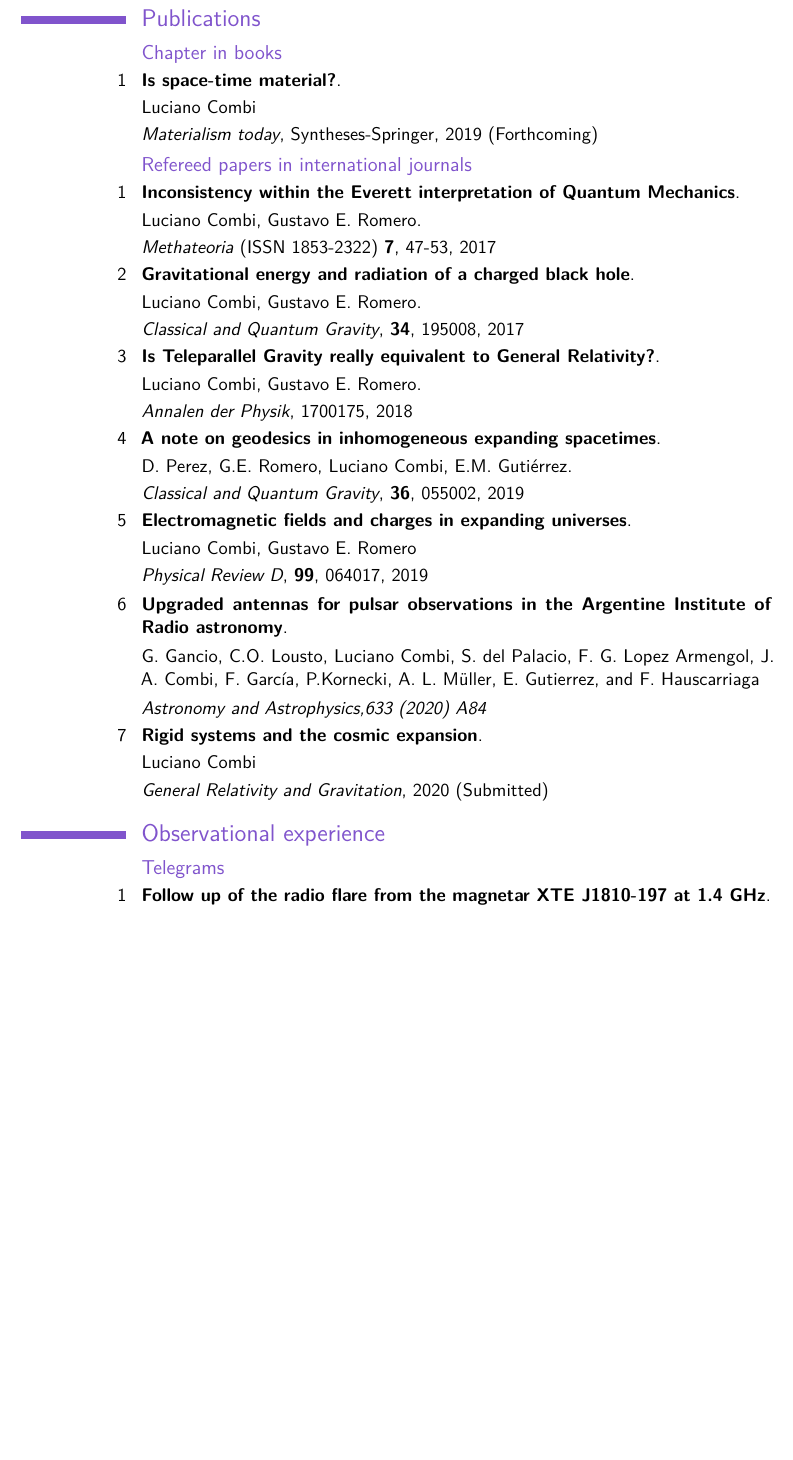
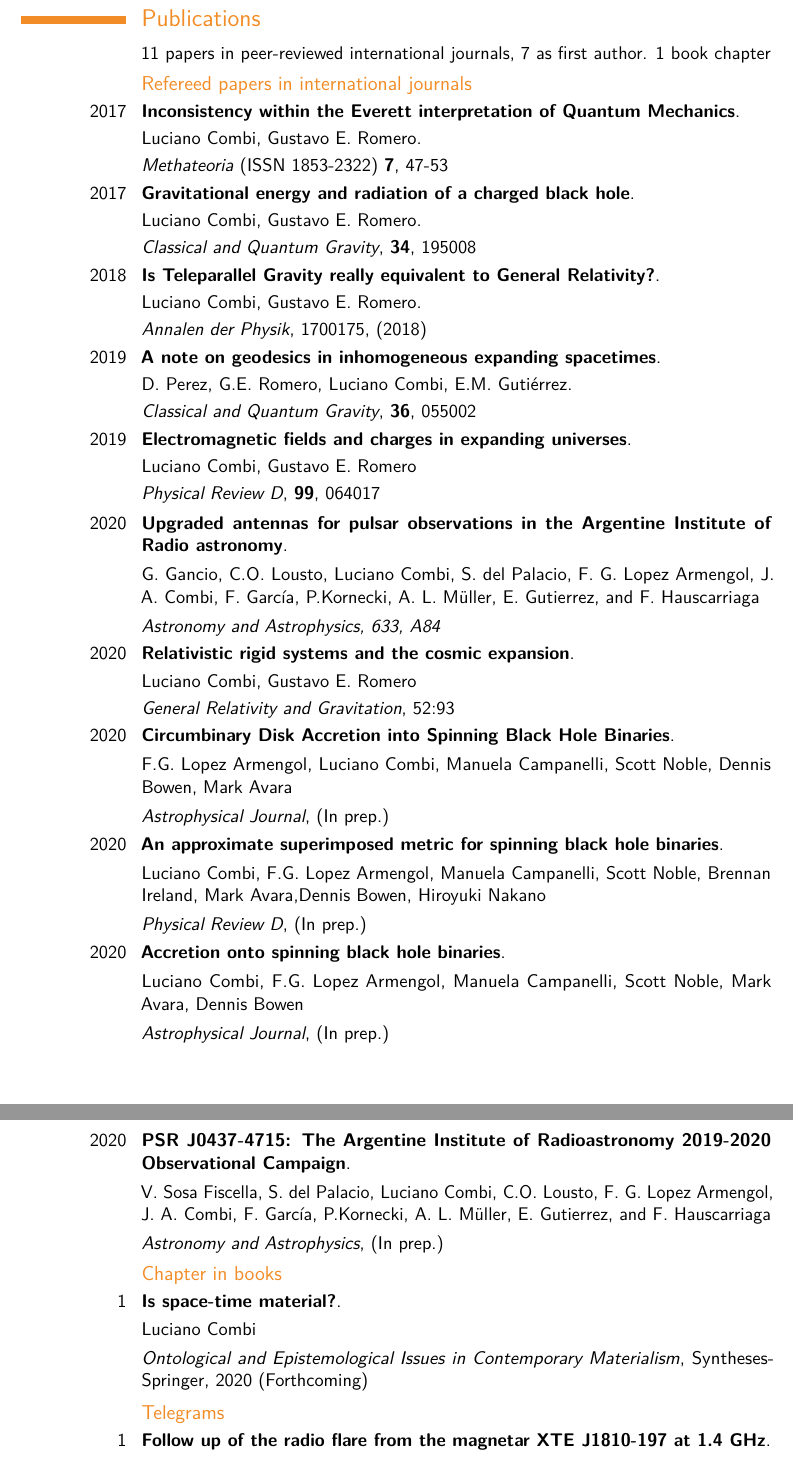
Before and after one commit to lcombi/cv, a LaTeX CV (EnglishCV.tex): part of page 5 of 6 before the commit and two parts of pages 5 and 6 of 6 after it, the two joined at a grey line, cut so that both start at the same text, the shorter picture padded with empty space. Compiled offline with pdfLaTeX.

Commit message:
major update

```diff
--- a/EnglishCV.tex
+++ b/EnglishCV.tex
@@ -7,10 +7,10 @@
 
 
 \documentclass[11pt,a4paper,sans]{moderncv}        % possible options include font size ('10pt', '11pt' and '12pt'), paper size ('a4paper', 'letterpaper', 'a5paper', 'legalpaper', 'executivepaper' and 'landscape') and font family ('sans' and 'roman')
-
+\usepackage{soul}
 % moderncv themes
 \moderncvstyle{classic}                             % style options are 'casual' (default), 'classic', 'oldstyle' and 'banking'
-\moderncvcolor{purple}                               % color options 'blue' (default), 'orange', 'green', 'red', 'purple', 'grey' and 'black'
+\moderncvcolor{orange}                               % color options 'blue' (default), 'orange', 'green', 'red', 'purple', 'grey' and 'black'
 %\renewcommand{\familydefault}{\sfdefault}         % to set the default font; use '\sfdefault' for the default sans serif font, '\rmdefault' for the default roman one, or any tex font name
 %\nopagenumbers{}                                  % uncomment to suppress automatic page numbering for CVs longer than one page
 
@@ -214,45 +224,61 @@
 
 \section{Publications}
 
+\cvitem{}{11 papers in peer-reviewed international journals, 7 as first author. 1 book chapter}
+
+
+\subsection{Refereed papers in international journals}
+
+\cventry{2017}{Inconsistency within the Everett interpretation of Quantum Mechanics}{}{}{}{}
+\cvitem{}{Luciano Combi, Gustavo E. Romero.}
+\cvitem{}{\textit{Methateoria} (ISSN 1853-2322) \textbf{7}, 47-53}
+
+\cventry{2017}{Gravitational energy and radiation of a charged black hole}{}{}{}{}
+\cvitem{}{Luciano Combi, Gustavo E. Romero.}
+\cvitem{}{\textit{Classical and  Quantum Gravity}, \textbf{34}, 195008}
+
+\cventry{2018}{Is Teleparallel Gravity really equivalent to General Relativity?}{}{}{}{}
+\cvitem{}{Luciano Combi, Gustavo E. Romero.}
+\cvitem{}{\textit{Annalen der Physik}, 1700175, (2018)}
+
+\cventry{2019}{A note on geodesics in inhomogeneous expanding spacetimes}{}{}{}{}
+\cvitem{}{D. Perez, G.E. Romero, Luciano Combi, E.M. Guti\'errez.}
+\cvitem{}{\textit{Classical and  Quantum Gravity}, \textbf{36}, 055002}
+
+\cventry{2019}{Electromagnetic fields and charges in expanding universes}{}{}{}{}
+\cvitem{}{Luciano Combi, Gustavo E. Romero}
+\cvitem{}{\textit{Physical Review D}, \textbf{99}, 064017}
+
+\cventry{2020}{Upgraded antennas for pulsar observations in the Argentine Institute of Radio astronomy}{}{}{}{}
+\cvitem{}{G. Gancio, C.O. Lousto, Luciano Combi, S. del Palacio, F. G. Lopez Armengol, J. A. Combi, F. García, P.Kornecki, A. L. Müller, E. Gutierrez, and F. Hauscarriaga}
+\cvitem{}{\textit{Astronomy and Astrophysics, 633, A84 }}
+
+\cventry{2020}{Relativistic rigid systems and the cosmic expansion}{}{}{}{}
+\cvitem{}{Luciano Combi, Gustavo E. Romero}
+\cvitem{}{\textit{General Relativity and Gravitation}, 52:93}
+
+\cventry{2020}{Circumbinary Disk Accretion into Spinning Black Hole Binaries}{}{}{}{}
+\cvitem{}{F.G. Lopez Armengol, Luciano Combi, Manuela Campanelli, Scott Noble, Dennis Bowen, Mark Avara}
+\cvitem{}{\textit{Astrophysical Journal}, (In prep.)}
+
+\cventry{2020}{An approximate superimposed metric for spinning black hole binaries}{}{}{}{}
+\cvitem{}{Luciano Combi, F.G. Lopez Armengol, Manuela Campanelli, Scott Noble, Brennan Ireland, Mark Avara,Dennis Bowen, Hiroyuki Nakano}
+\cvitem{}{\textit{Physical Review D}, (In prep.)}
+
+\cventry{2020}{Accretion onto spinning black hole binaries}{}{}{}{}
+\cvitem{}{Luciano Combi, F.G. Lopez Armengol, Manuela Campanelli, Scott Noble, Mark Avara, Dennis Bowen}
+\cvitem{}{\textit{Astrophysical Journal}, (In prep.)}
+
+\cventry{2020}{PSR J0437-4715: The Argentine Institute of Radioastronomy 2019-2020 Observational Campaign}{}{}{}{}
+\cvitem{}{V. Sosa Fiscella, S. del Palacio, Luciano Combi, C.O. Lousto, F. G. Lopez Armengol, J. A. Combi, F. García, P.Kornecki, A. L. Müller, E. Gutierrez, and F. Hauscarriaga}
+\cvitem{}{\textit{Astronomy and Astrophysics}, (In prep.)}
+
 \subsection{Chapter in books}
 
 \cventry{1}{Is space-time material?}{}{}{}{}
 \cvitem{}{Luciano Combi}
-\cvitem{}{\textit{Materialism today}, Syntheses-Springer, 2019 (Forthcoming)}
+\cvitem{}{\textit{Ontological and Epistemological Issues in Contemporary Materialism}, Syntheses-Springer, 2020 (Forthcoming)}
 
-
-\subsection{Refereed papers in international journals}
-
-\cventry{1}{Inconsistency within the Everett interpretation of Quantum Mechanics}{}{}{}{}
-\cvitem{}{Luciano Combi, Gustavo E. Romero.}
-\cvitem{}{\textit{Methateoria} (ISSN 1853-2322) \textbf{7}, 47-53, 2017}
-
-\cventry{2}{Gravitational energy and radiation of a charged black hole}{}{}{}{}
-\cvitem{}{Luciano Combi, Gustavo E. Romero.}
-\cvitem{}{\textit{Classical and  Quantum Gravity}, \textbf{34}, 195008, 2017}
-
-\cventry{3}{Is Teleparallel Gravity really equivalent to General Relativity?}{}{}{}{}
-\cvitem{}{Luciano Combi, Gustavo E. Romero.}
-\cvitem{}{\textit{Annalen der Physik}, 1700175, 2018}
-
-\cventry{4}{A note on geodesics in inhomogeneous expanding spacetimes}{}{}{}{}
-\cvitem{}{D. Perez, G.E. Romero, Luciano Combi, E.M. Guti\'errez.}
-\cvitem{}{\textit{Classical and  Quantum Gravity}, \textbf{36}, 055002, 2019}
-
-\cventry{5}{Electromagnetic fields and charges in expanding universes}{}{}{}{}
-\cvitem{}{Luciano Combi, Gustavo E. Romero}
-\cvitem{}{\textit{Physical Review D}, \textbf{99}, 064017, 2019}
-
-\cventry{6}{Upgraded antennas for pulsar observations in the Argentine Institute of Radio astronomy}{}{}{}{}
-\cvitem{}{G. Gancio, C.O. Lousto, Luciano Combi, S. del Palacio, F. G. Lopez Armengol, J. A. Combi, F. García, P.Kornecki, A. L. Müller, E. Gutierrez, and F. Hauscarriaga}
-\cvitem{}{\textit{Astronomy and Astrophysics,633 (2020) A84}}
-
-\cventry{7}{Rigid systems and the cosmic expansion}{}{}{}{}
-\cvitem{}{Luciano Combi}
-\cvitem{}{\textit{General Relativity and Gravitation}, 2020 (Submitted)}
-
-
-\section{Observational experience}
 
 \subsection{Telegrams}
 
```
Also changed, not shown: EnglishCV.pdf, EnglishCV.tex (24 more changed lines), 4 other files.
